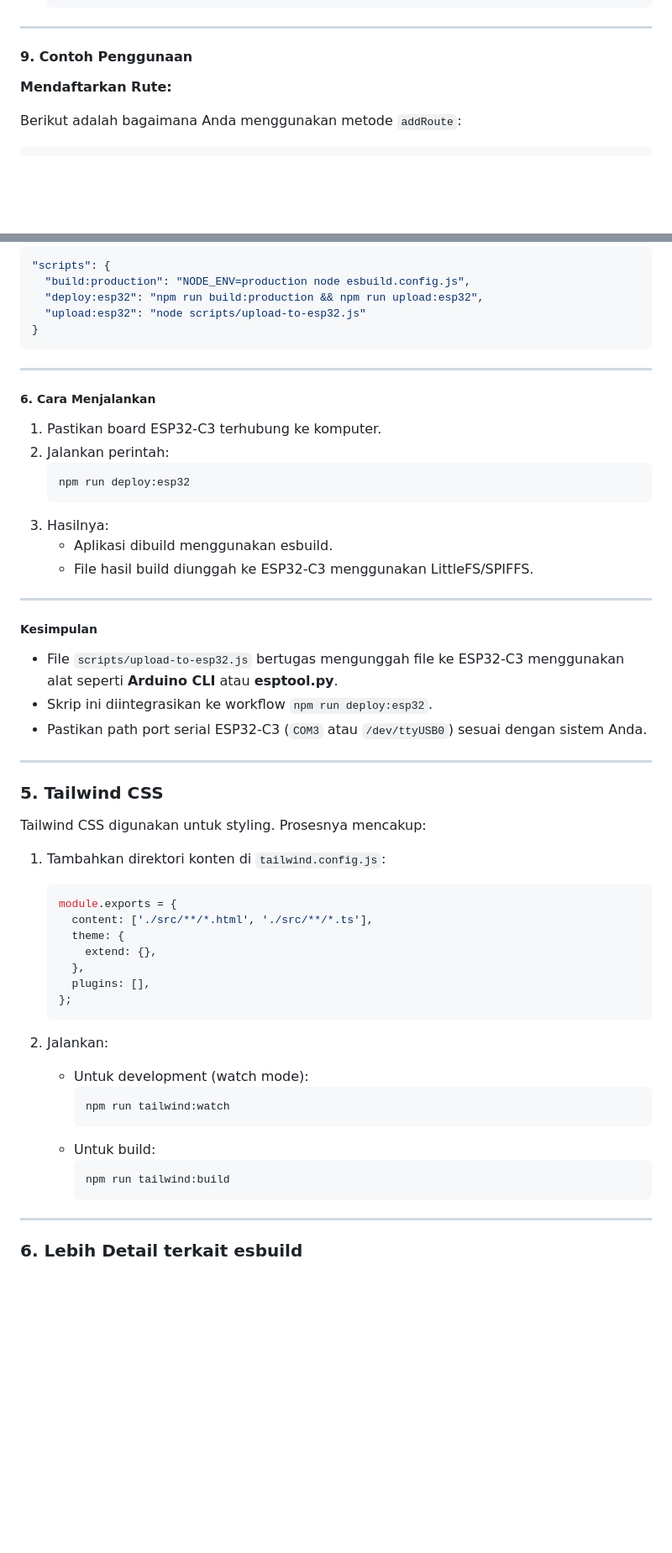
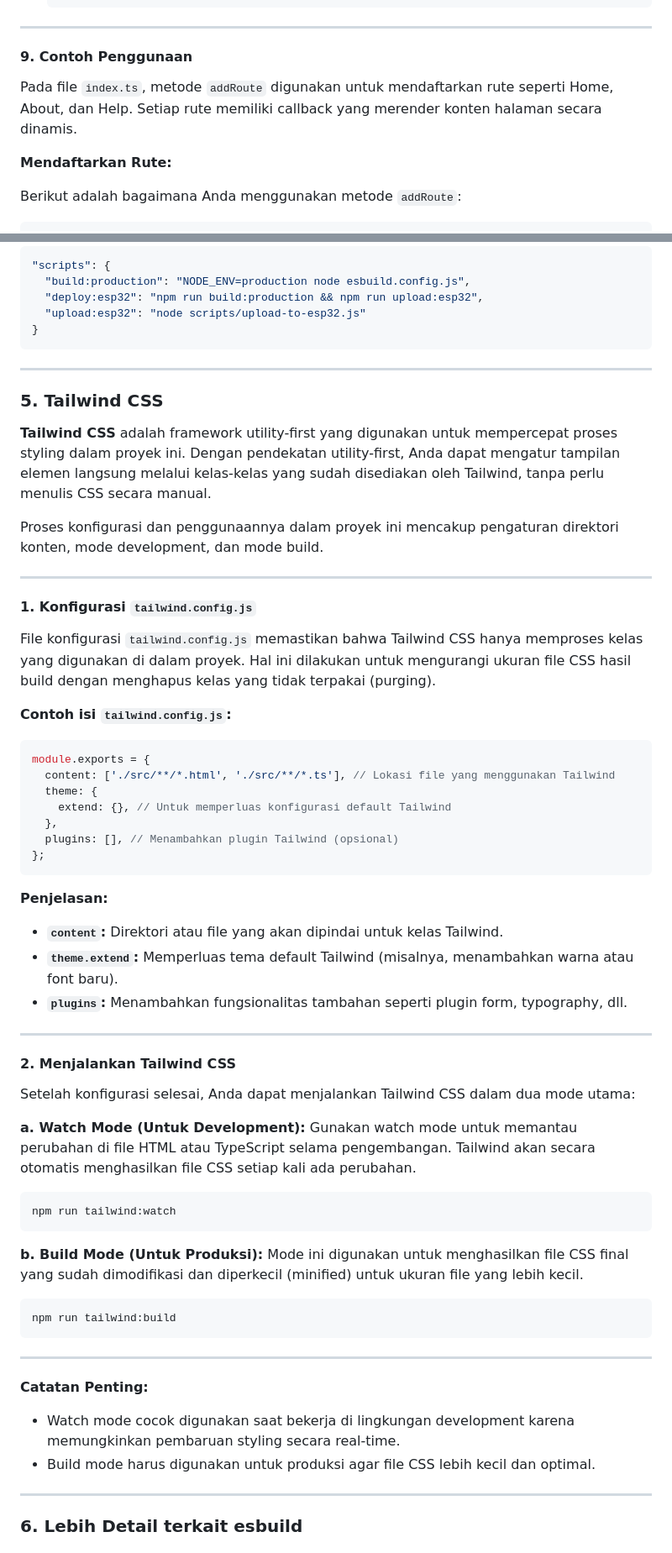
Before and after one commit to slametsampon/SmartActLink, a Markdown page: spa.md, 2 parts joined by grey strips. Shown at 84% size. Drawn GitHub-style; blank space fills up the shorter version.

````diff
--- a/spa.md
+++ b/spa.md
@@ -687,6 +732,8 @@ Ketika pengguna mengakses URL `http://example.com/#/about`, router akan:
 ---
 
 #### **9. Contoh Penggunaan**
+
+Pada file `index.ts`, metode `addRoute` digunakan untuk mendaftarkan rute seperti Home, About, dan Help. Setiap rute memiliki callback yang merender konten halaman secara dinamis.
 
 **Mendaftarkan Rute:**
 
@@ -990,52 +1061,62 @@ Skrip ini dijalankan sebagai bagian dari workflow `npm run deploy:esp32`:
 
 ---
 
-##### **6. Cara Menjalankan**
-
-1. Pastikan board ESP32-C3 terhubung ke komputer.
-2. Jalankan perintah:
-   ```bash
-   npm run deploy:esp32
-   ```
-3. Hasilnya:
-   - Aplikasi dibuild menggunakan esbuild.
-   - File hasil build diunggah ke ESP32-C3 menggunakan LittleFS/SPIFFS.
-
----
-
-##### **Kesimpulan**
-
-- File `scripts/upload-to-esp32.js` bertugas mengunggah file ke ESP32-C3 menggunakan alat seperti **Arduino CLI** atau **esptool.py**.
-- Skrip ini diintegrasikan ke workflow `npm run deploy:esp32`.
-- Pastikan path port serial ESP32-C3 (`COM3` atau `/dev/ttyUSB0`) sesuai dengan sistem Anda.
-
----
-
 ### **5. Tailwind CSS**
 
-Tailwind CSS digunakan untuk styling. Prosesnya mencakup:
-
-1. Tambahkan direktori konten di `tailwind.config.js`:
-
-   ```javascript
-   module.exports = {
-     content: ['./src/**/*.html', './src/**/*.ts'],
-     theme: {
-       extend: {},
-     },
-     plugins: [],
-   };
-   ```
-
-2. Jalankan:
-   - Untuk development (watch mode):
-     ```bash
-     npm run tailwind:watch
-     ```
-   - Untuk build:
-     ```bash
-     npm run tailwind:build
-     ```
+**Tailwind CSS** adalah framework utility-first yang digunakan untuk mempercepat proses styling dalam proyek ini. Dengan pendekatan utility-first, Anda dapat mengatur tampilan elemen langsung melalui kelas-kelas yang sudah disediakan oleh Tailwind, tanpa perlu menulis CSS secara manual.
+
+Proses konfigurasi dan penggunaannya dalam proyek ini mencakup pengaturan direktori konten, mode development, dan mode build.
+
+---
+
+#### **1. Konfigurasi `tailwind.config.js`**
+
+File konfigurasi `tailwind.config.js` memastikan bahwa Tailwind CSS hanya memproses kelas yang digunakan di dalam proyek. Hal ini dilakukan untuk mengurangi ukuran file CSS hasil build dengan menghapus kelas yang tidak terpakai (purging).
+
+**Contoh isi `tailwind.config.js`:**
+
+```javascript
+module.exports = {
+  content: ['./src/**/*.html', './src/**/*.ts'], // Lokasi file yang menggunakan Tailwind
+  theme: {
+    extend: {}, // Untuk memperluas konfigurasi default Tailwind
+  },
+  plugins: [], // Menambahkan plugin Tailwind (opsional)
+};
+```
+
+**Penjelasan:**
+
+- **`content`:** Direktori atau file yang akan dipindai untuk kelas Tailwind.
+- **`theme.extend`:** Memperluas tema default Tailwind (misalnya, menambahkan warna atau font baru).
+- **`plugins`:** Menambahkan fungsionalitas tambahan seperti plugin form, typography, dll.
+
+---
+
+#### **2. Menjalankan Tailwind CSS**
+
+Setelah konfigurasi selesai, Anda dapat menjalankan Tailwind CSS dalam dua mode utama:
+
+**a. Watch Mode (Untuk Development):**
+Gunakan watch mode untuk memantau perubahan di file HTML atau TypeScript selama pengembangan. Tailwind akan secara otomatis menghasilkan file CSS setiap kali ada perubahan.
+
+```bash
+npm run tailwind:watch
+```
+
+**b. Build Mode (Untuk Produksi):**
+Mode ini digunakan untuk menghasilkan file CSS final yang sudah dimodifikasi dan diperkecil (minified) untuk ukuran file yang lebih kecil.
+
+```bash
+npm run tailwind:build
+```
+
+---
+
+**Catatan Penting:**
+
+- Watch mode cocok digunakan saat bekerja di lingkungan development karena memungkinkan pembaruan styling secara real-time.
+- Build mode harus digunakan untuk produksi agar file CSS lebih kecil dan optimal.
 
 ---
 
````
Also changed, not shown: other parts of spa.md (+228 -159 lines).
